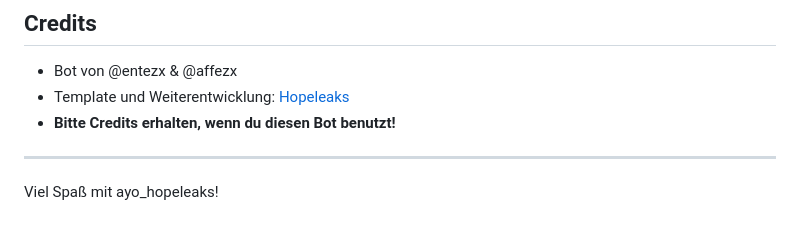
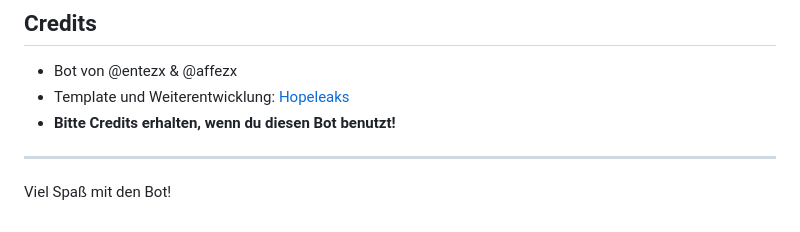
Before and after one commit to 6nte/ayo_remake, a Markdown page: Readme.Md, the part around the change. Drawn GitHub-style.

```diff
--- a/Readme.Md
+++ b/Readme.Md
@@ -122,4 +122,4 @@ Beispielstruktur siehe vorhandene Commands wie `ban.js`.
 
 ---
 
-Viel Spaß mit ayo_hopeleaks!
+Viel Spaß mit den Bot!
```
